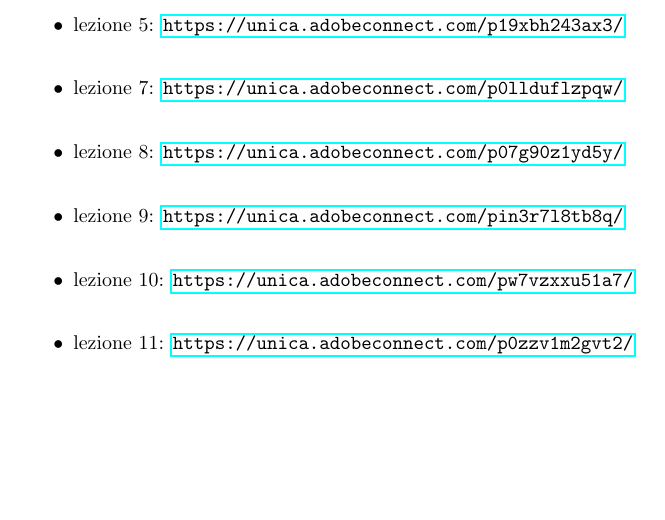
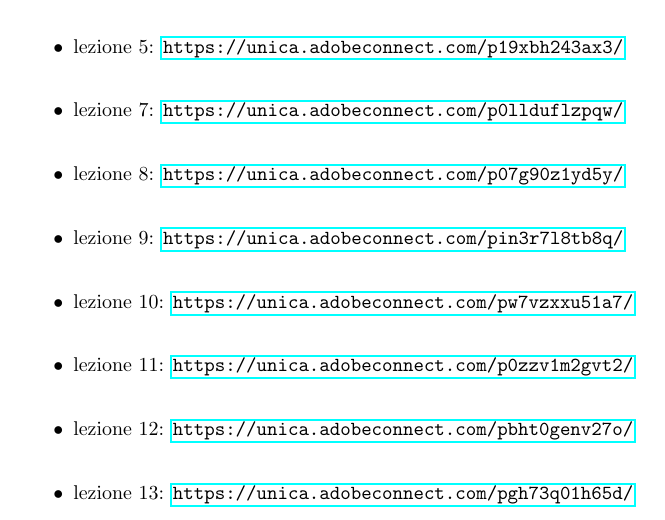
Before and after one commit to andsanna/Link-lezioni-AOC, a LaTeX document (main.tex): part of the page, cut so that both start at the same text, the shorter picture padded with empty space. Compiled offline with pdfLaTeX.

Commit message:
Update main.tex

```diff
--- a/main.tex
+++ b/main.tex
@@ -22,5 +22,7 @@
 \item lezione 9: \url{https://unica.adobeconnect.com/pin3r7l8tb8q/}\\
 \item lezione 10: \url{https://unica.adobeconnect.com/pw7vzxxu51a7/}\\
 \item lezione 11: \url{https://unica.adobeconnect.com/p0zzv1m2gvt2/}\\
+\item lezione 12: \url{https://unica.adobeconnect.com/pbht0genv27o/}\\
+\item lezione 13: \url{https://unica.adobeconnect.com/pgh73q01h65d/}\\
 \end{itemize}
 \end{document}
```
